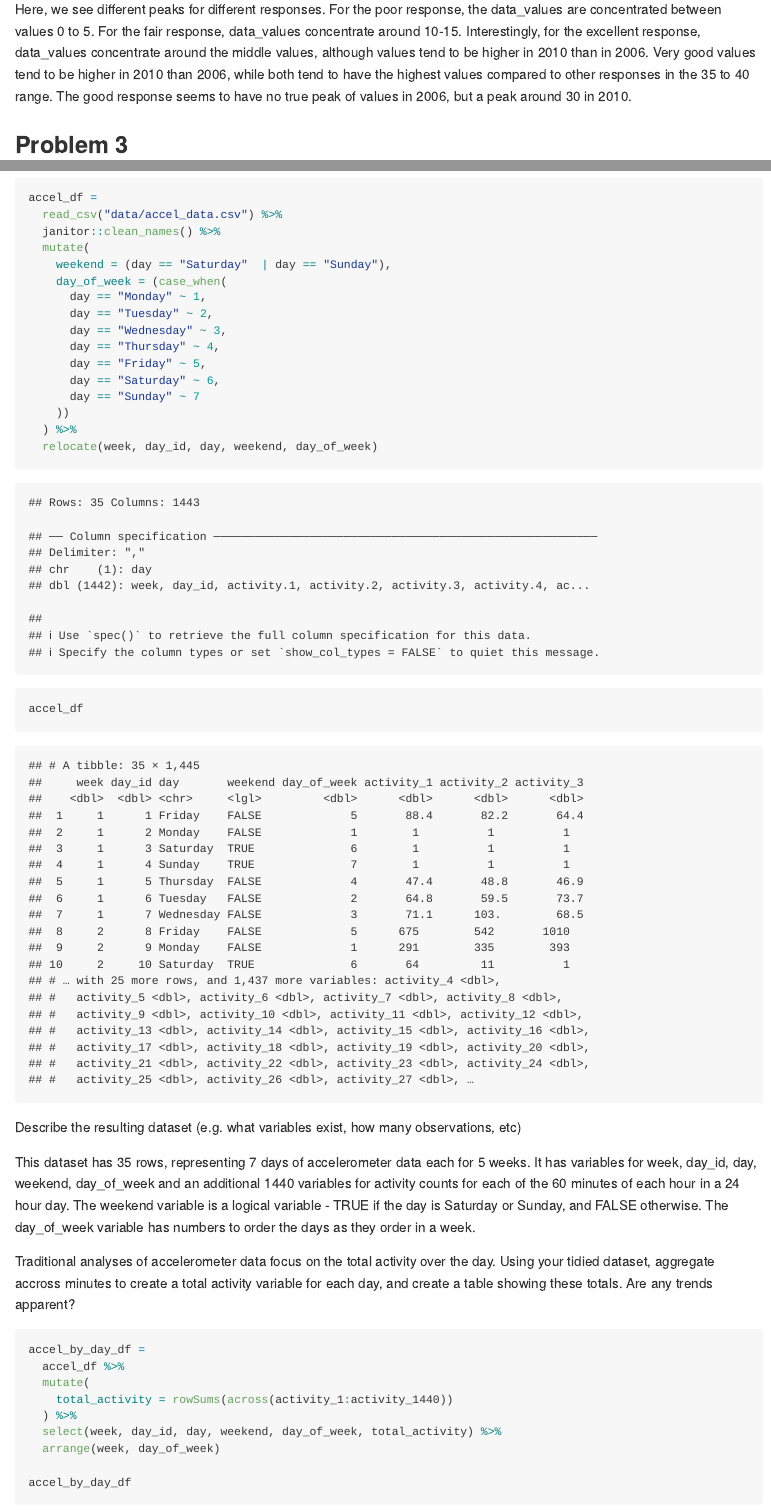
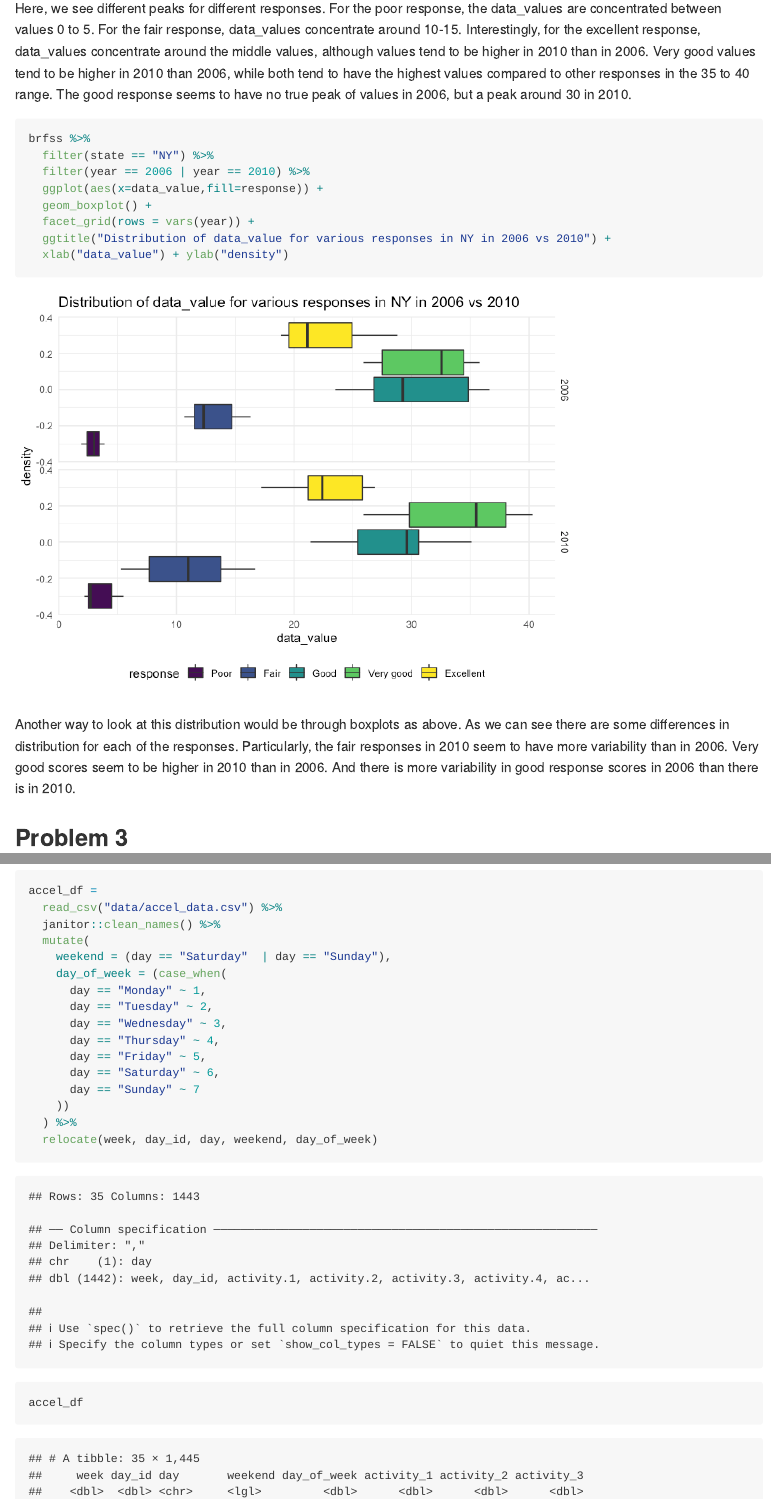
Before and after one commit to trishad1/p8105_hw3_td2704, an R Markdown document (p8105_hw3_td2704.Rmd): the page in a window 1100 px wide, from 10750 px down before the commit and from 10770 px down after it, so that both start at the same text, and a second part further down, joined at a grey line. The pictures show the output file p8105_hw3_td2704.md that the author committed with the source, drawn offline in the style of GitHub; long lines of code are wrapped.

Commit message:
added some additional explanations

````diff
--- a/p8105_hw3_td2704.Rmd
+++ b/p8105_hw3_td2704.Rmd
@@ -315,6 +318,25 @@ both tend to have the highest values compared to other responses in the
 35 to 40 range. The good response seems to have no true peak of values in 2006,
 but a peak around 30 in 2010.
 
+```{r}
+
+brfss %>%
+  filter(state == "NY") %>%
+  filter(year == 2006 | year == 2010) %>%
+  ggplot(aes(x=data_value,fill=response)) +
+  geom_boxplot() +
+  facet_grid(rows = vars(year)) +
+  ggtitle("Distribution of data_value for various responses in NY in 2006 vs 2010") +
+  xlab("data_value") + ylab("density")
+
+```
+
+Another way to look at this distribution would be through boxplots as above.
+As we can see there are some differences in distribution for each of the
+responses. Particularly, the fair responses in 2010 seem to have more
+variability than in  2006. Very good scores seem to be higher in 2010 than in
+2006. And there is more variability in good response scores in 2006 than
+there is in 2010.
 
 ##  Problem 3
 
````
Also changed, not shown: p8105_hw3_td2704.md, p8105_hw3_td2704_files/figure-gfm/unnamed-chunk-18-1.png (added), p8105_hw3_td2704_files/figure-gfm/unnamed-chunk-23-1.png (added), p8105_hw3_td2704.Rmd (7 more changed lines).
